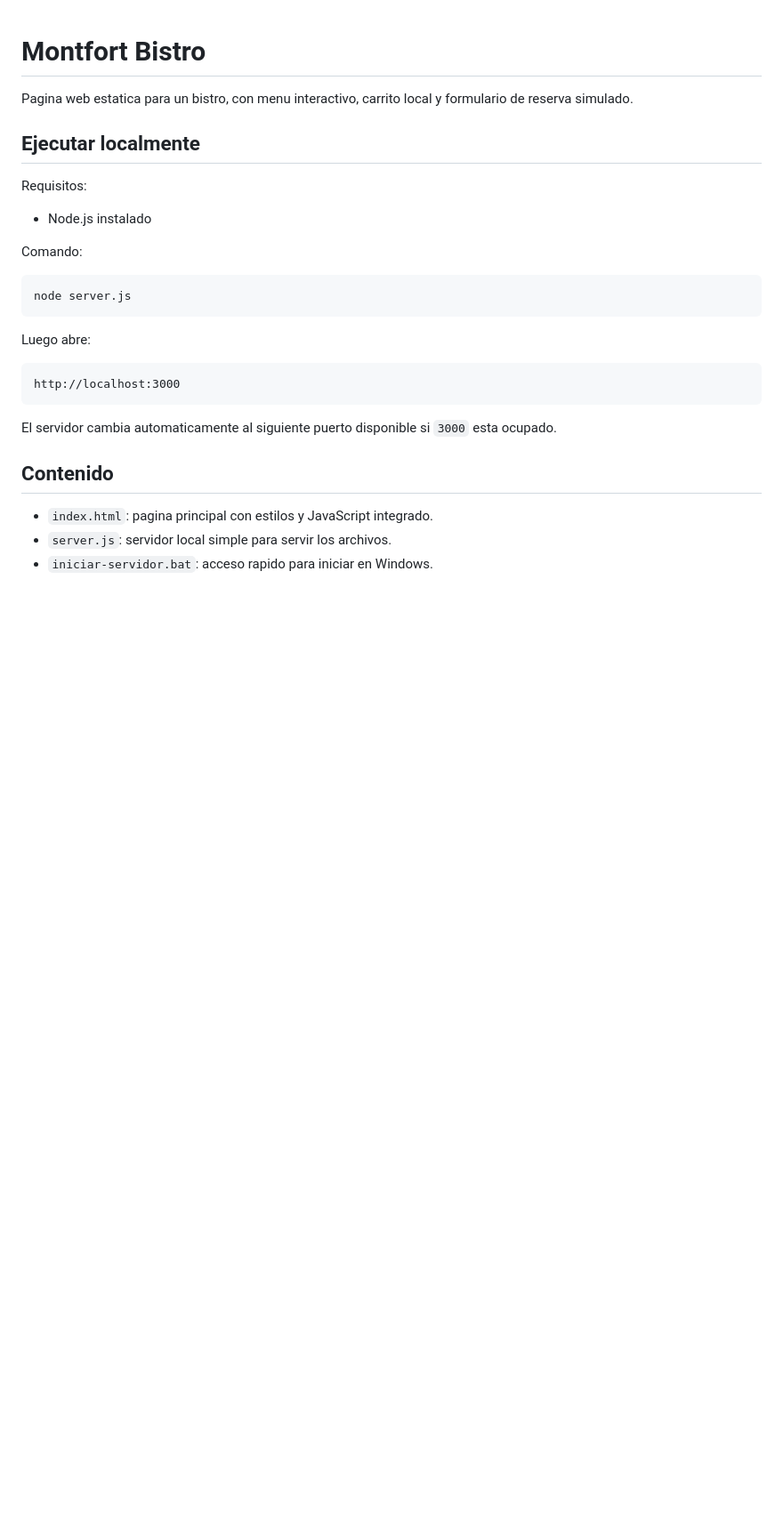
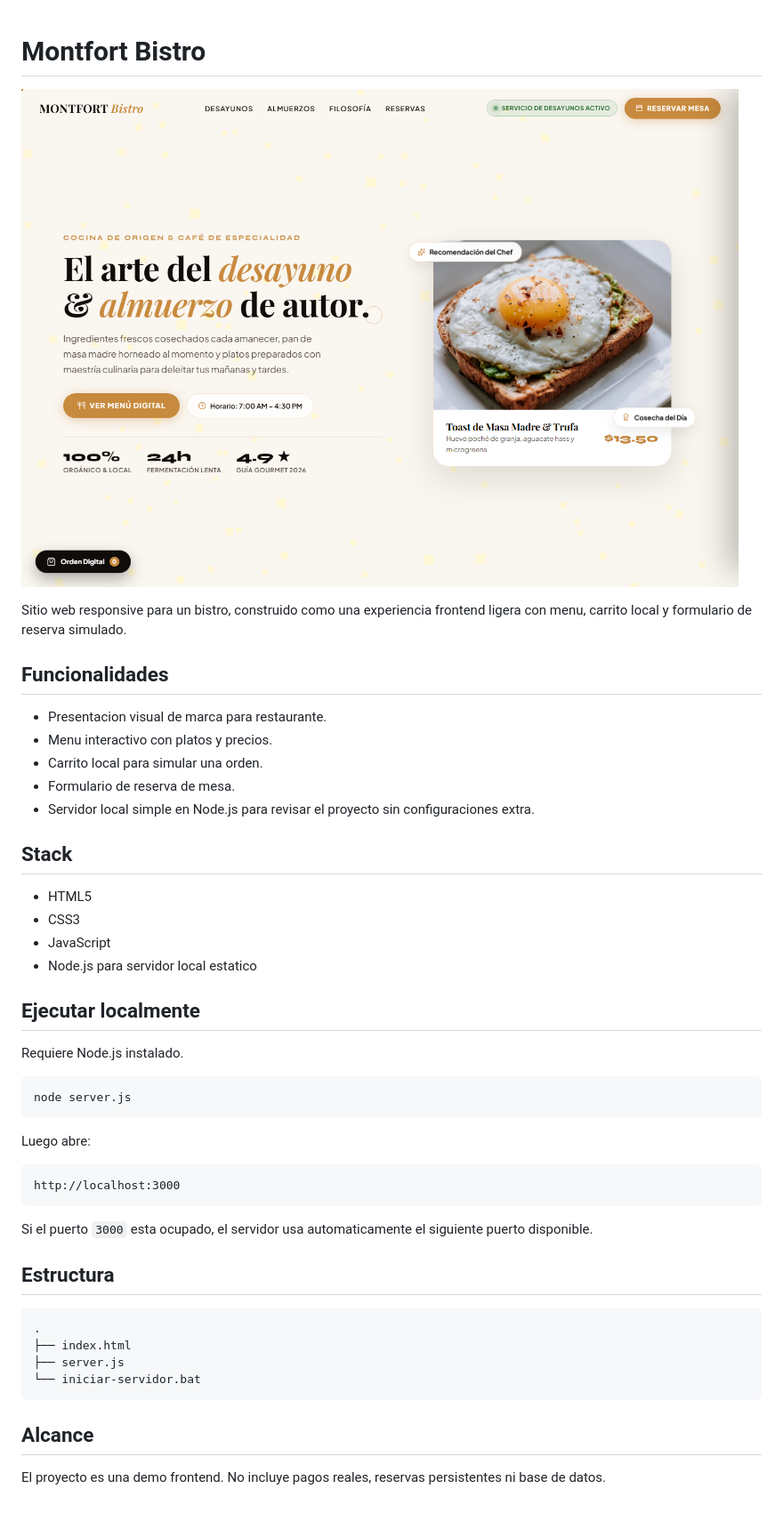
Before and after one commit to Jp3528/Montfort-Bistro, a Markdown page: README.md, the part around the change. Shown: that part at 89% size. Drawn GitHub-style; pictures changed too: docs/preview.png (added); blank space fills up the shorter version.

Commit message:
Polish bistro portfolio presentation

````diff
--- a/README.md
+++ b/README.md
@@ -1,14 +1,27 @@
 # Montfort Bistro
 
-Pagina web estatica para un bistro, con menu interactivo, carrito local y formulario de reserva simulado.
+![Vista previa de Montfort Bistro](docs/preview.png)
+
+Sitio web responsive para un bistro, construido como una experiencia frontend ligera con menu, carrito local y formulario de reserva simulado.
+
+## Funcionalidades
+
+- Presentacion visual de marca para restaurante.
+- Menu interactivo con platos y precios.
+- Carrito local para simular una orden.
+- Formulario de reserva de mesa.
+- Servidor local simple en Node.js para revisar el proyecto sin configuraciones extra.
+
+## Stack
+
+- HTML5
+- CSS3
+- JavaScript
+- Node.js para servidor local estatico
 
 ## Ejecutar localmente
 
-Requisitos:
-
-- Node.js instalado
-
-Comando:
+Requiere Node.js instalado.
 
 ```bash
 node server.js
@@ -16,14 +29,21 @@ node server.js
 
 Luego abre:
 
-```text
+```txt
 http://localhost:3000
 ```
 
-El servidor cambia automaticamente al siguiente puerto disponible si `3000` esta ocupado.
+Si el puerto `3000` esta ocupado, el servidor usa automaticamente el siguiente puerto disponible.
 
-## Contenido
+## Estructura
 
-- `index.html`: pagina principal con estilos y JavaScript integrado.
-- `server.js`: servidor local simple para servir los archivos.
-- `iniciar-servidor.bat`: acceso rapido para iniciar en Windows.
+```txt
+.
+├── index.html
+├── server.js
+└── iniciar-servidor.bat
+```
+
+## Alcance
+
+El proyecto es una demo frontend. No incluye pagos reales, reservas persistentes ni base de datos.
````
